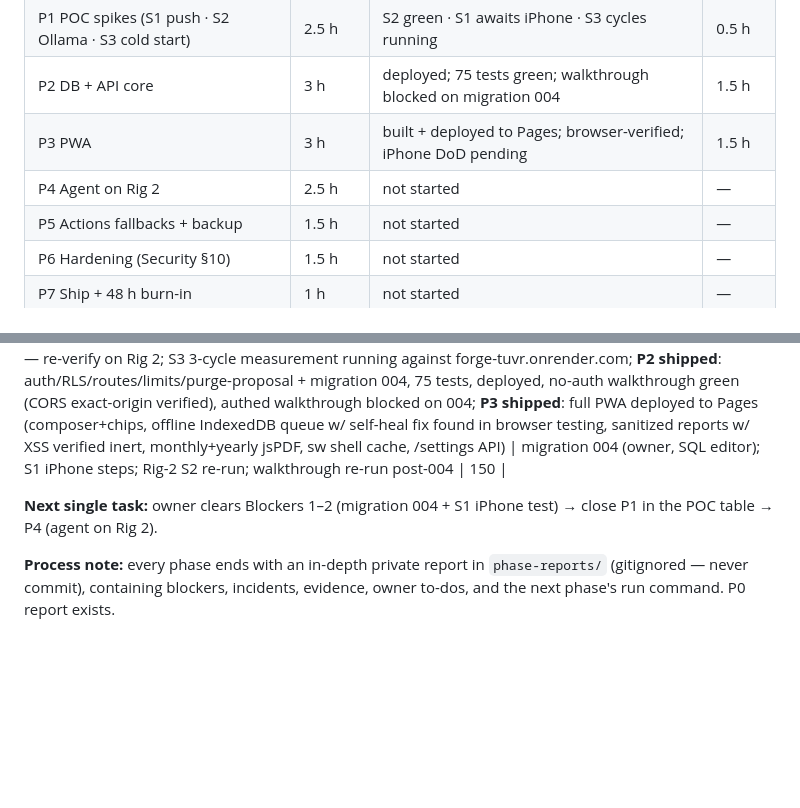
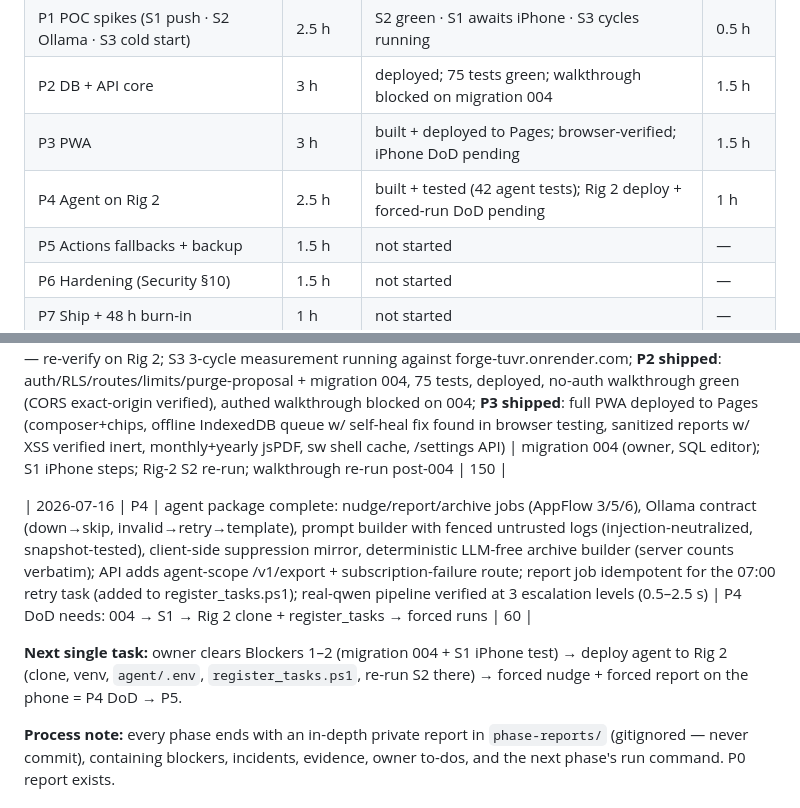
Before and after one commit to sahil7359/forge, a Markdown page: docs/Tracker.md, 2 parts joined by grey strips. Rendered like a GitHub page; blank space fills up the shorter version.

Commit message:
Tracker: P4 built + tested; session log; next task = owner deploy to Rig 2

```diff
--- a/docs/Tracker.md
+++ b/docs/Tracker.md
@@ -10,7 +10,7 @@ Update at the end of every session (Rules R7).
 | P1 POC spikes (S1 push · S2 Ollama · S3 cold start) | 2.5 h | S2 green · S1 awaits iPhone · S3 cycles running | 0.5 h |
 | P2 DB + API core | 3 h | deployed; 75 tests green; walkthrough blocked on migration 004 | 1.5 h |
 | P3 PWA | 3 h | built + deployed to Pages; browser-verified; iPhone DoD pending | 1.5 h |
-| P4 Agent on Rig 2 | 2.5 h | not started | — |
+| P4 Agent on Rig 2 | 2.5 h | built + tested (42 agent tests); Rig 2 deploy + forced-run DoD pending | 1 h |
 | P5 Actions fallbacks + backup | 1.5 h | not started | — |
 | P6 Hardening (Security §10) | 1.5 h | not started | — |
 | P7 Ship + 48 h burn-in | 1 h | not started | — |
@@ -34,7 +34,9 @@ Update at the end of every session (Rules R7).
 | 2026-07-16 | P0 done · P1 | public-showcase scrub (personal refs removed; contact → help.sahil.gob@gmail.com); P0 DoD verified (healthz · Pages 200 · qwen2.5); S1 spike page live (VAPID key wired, subscription JSON shown pre-API); S2 **green**: p95 0.61 s, 10/10 valid JSON, 141 tok/s | S1 awaits iPhone; S3 awaits real Render URL | 45 |
 | 2026-07-16 | P1–P3 | second personal-info pass (Blueprint/plan refs out; contact email swapped everywhere incl. seed + VAPID); S2 numbers re-attributed to Rig 1 (5070 Ti) — re-verify on Rig 2; S3 3-cycle measurement running against forge-tuvr.onrender.com; **P2 shipped**: auth/RLS/routes/limits/purge-proposal + migration 004, 75 tests, deployed, no-auth walkthrough green (CORS exact-origin verified), authed walkthrough blocked on 004; **P3 shipped**: full PWA deployed to Pages (composer+chips, offline IndexedDB queue w/ self-heal fix found in browser testing, sanitized reports w/ XSS verified inert, monthly+yearly jsPDF, sw shell cache, /settings API) | migration 004 (owner, SQL editor); S1 iPhone steps; Rig-2 S2 re-run; walkthrough re-run post-004 | 150 |
 
-**Next single task:** owner clears Blockers 1–2 (migration 004 + S1 iPhone test) → close P1 in the POC table → P4 (agent on Rig 2).
+| 2026-07-16 | P4 | agent package complete: nudge/report/archive jobs (AppFlow 3/5/6), Ollama contract (down→skip, invalid→retry→template), prompt builder with fenced untrusted logs (injection-neutralized, snapshot-tested), client-side suppression mirror, deterministic LLM-free archive builder (server counts verbatim); API adds agent-scope /v1/export + subscription-failure route; report job idempotent for the 07:00 retry task (added to register_tasks.ps1); real-qwen pipeline verified at 3 escalation levels (0.5–2.5 s) | P4 DoD needs: 004 → S1 → Rig 2 clone + register_tasks → forced runs | 60 |
+
+**Next single task:** owner clears Blockers 1–2 (migration 004 + S1 iPhone test) → deploy agent to Rig 2 (clone, venv, `agent/.env`, `register_tasks.ps1`, re-run S2 there) → forced nudge + forced report on the phone = P4 DoD → P5.
 
 **Process note:** every phase ends with an in-depth private report in `phase-reports/` (gitignored — never commit), containing blockers, incidents, evidence, owner to-dos, and the next phase's run command. P0 report exists.
 
```
